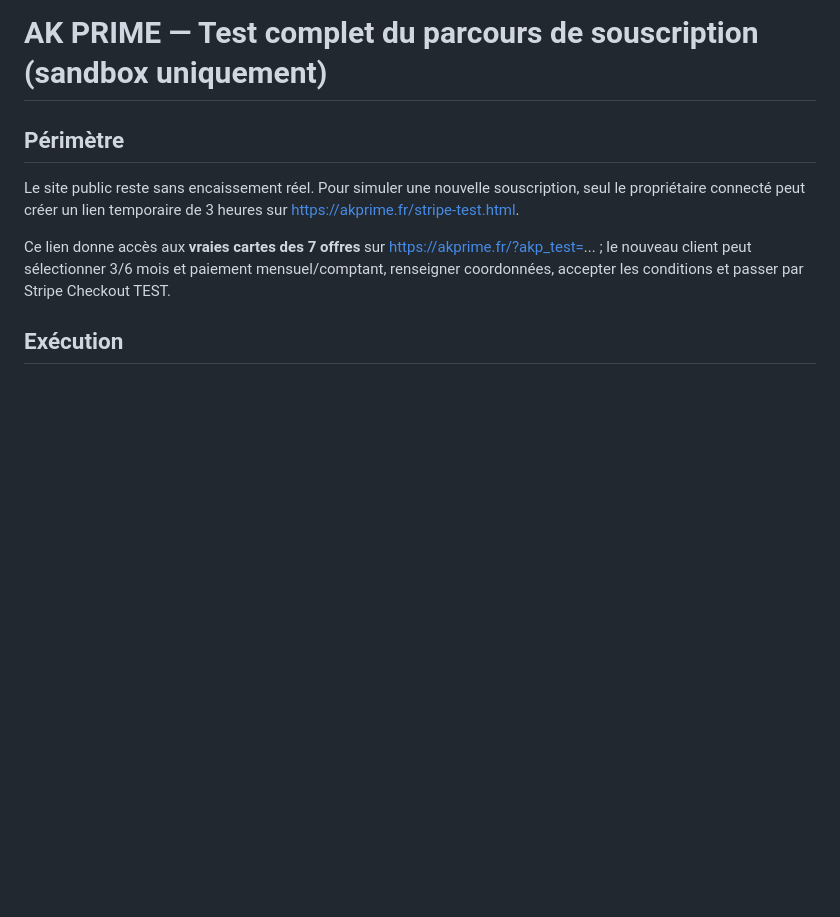
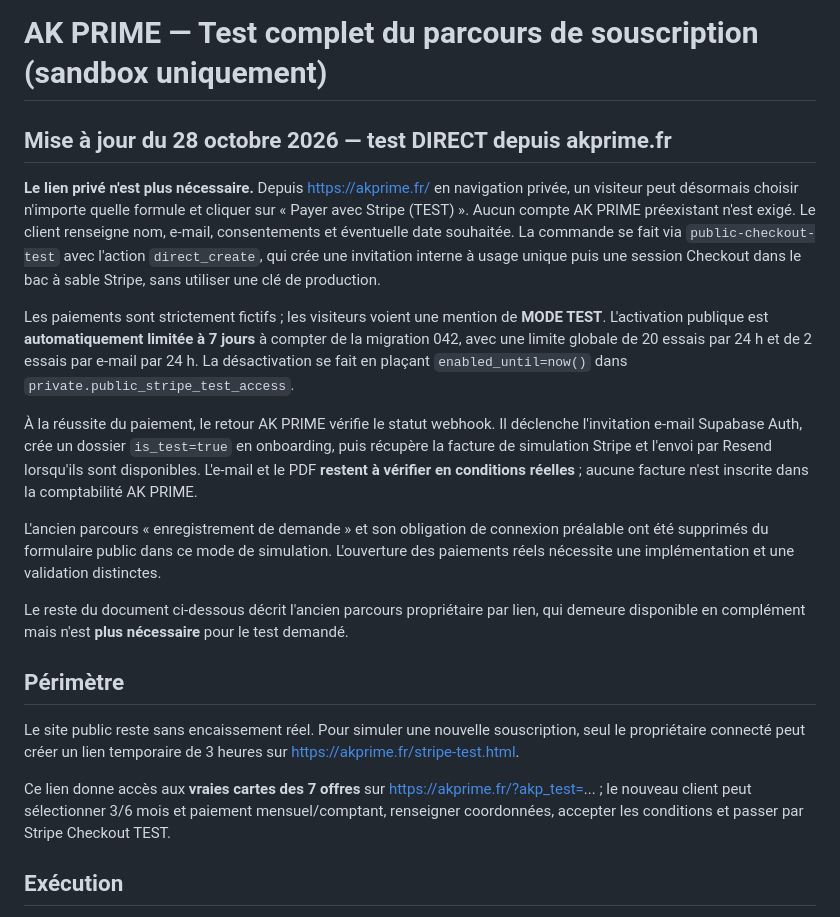
Before and after one commit to kiefferalex2-oss/ak-prime, a Markdown page: docs/PARCOURS_STRIPE_TEST_COMPLET.md, the part around the change. GitHub-like rendering; blank space fills up the shorter version.

Commit message:
Documenter le tunnel de paiement fictif désormais accessible directement depuis akprime.fr

```diff
--- a/docs/PARCOURS_STRIPE_TEST_COMPLET.md
+++ b/docs/PARCOURS_STRIPE_TEST_COMPLET.md
@@ -1,4 +1,17 @@
 # AK PRIME — Test complet du parcours de souscription (sandbox uniquement)
+
+## Mise à jour du 28 octobre 2026 — test DIRECT depuis akprime.fr
+
+**Le lien privé n'est plus nécessaire.** Depuis https://akprime.fr/ en navigation privée, un visiteur peut désormais choisir n'importe quelle formule et cliquer sur « Payer avec Stripe (TEST) ». Aucun compte AK PRIME préexistant n'est exigé. Le client renseigne nom, e-mail, consentements et éventuelle date souhaitée. La commande se fait via `public-checkout-test` avec l'action `direct_create`, qui crée une invitation interne à usage unique puis une session Checkout dans le bac à sable Stripe, sans utiliser une clé de production.
+
+Les paiements sont strictement fictifs ; les visiteurs voient une mention de **MODE TEST**. L'activation publique est **automatiquement limitée à 7 jours** à compter de la migration 042, avec une limite globale de 20 essais par 24 h et de 2 essais par e-mail par 24 h. La désactivation se fait en plaçant `enabled_until=now()` dans `private.public_stripe_test_access`.
+
+À la réussite du paiement, le retour AK PRIME vérifie le statut webhook. Il déclenche l'invitation e-mail Supabase Auth, crée un dossier `is_test=true` en onboarding, puis récupère la facture de simulation Stripe et l'envoi par Resend lorsqu'ils sont disponibles. L'e-mail et le PDF **restent à vérifier en conditions réelles** ; aucune facture n'est inscrite dans la comptabilité AK PRIME.
+
+L'ancien parcours « enregistrement de demande » et son obligation de connexion préalable ont été supprimés du formulaire public dans ce mode de simulation. L'ouverture des paiements réels nécessite une implémentation et une validation distinctes.
+
+Le reste du document ci-dessous décrit l'ancien parcours propriétaire par lien, qui demeure disponible en complément mais n'est **plus nécessaire** pour le test demandé.
+
 
 ## Périmètre
 Le site public reste sans encaissement réel. Pour simuler une nouvelle souscription, seul le propriétaire connecté peut créer un lien temporaire de 3 heures sur https://akprime.fr/stripe-test.html.
```
